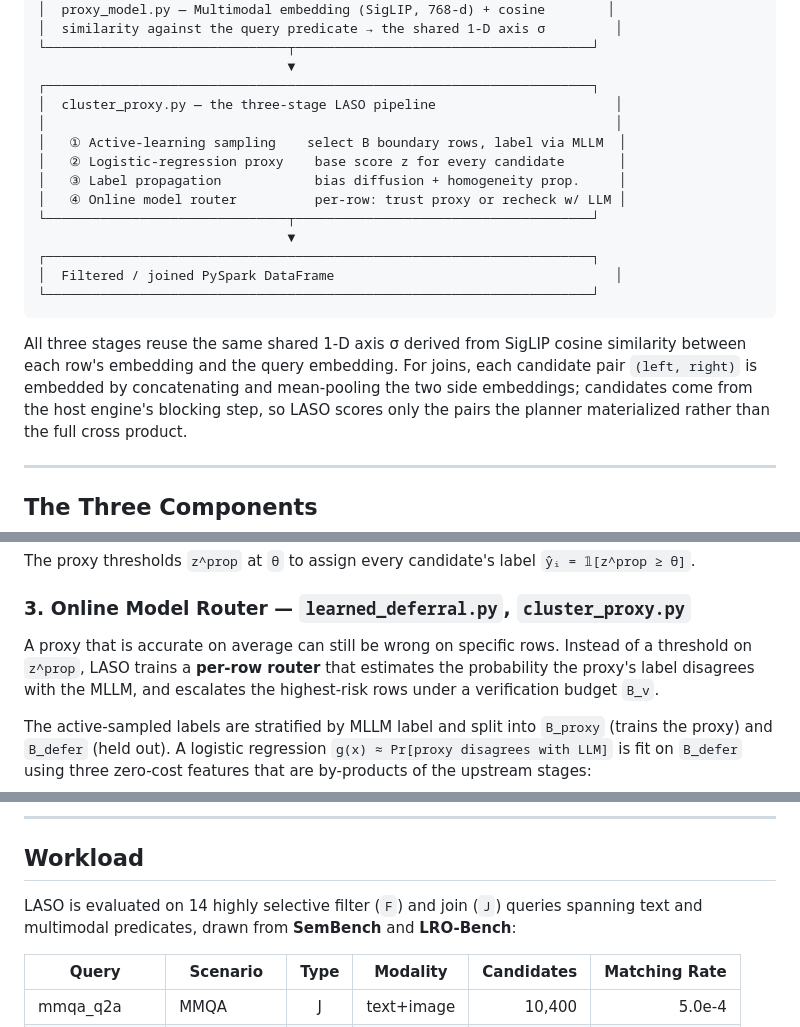
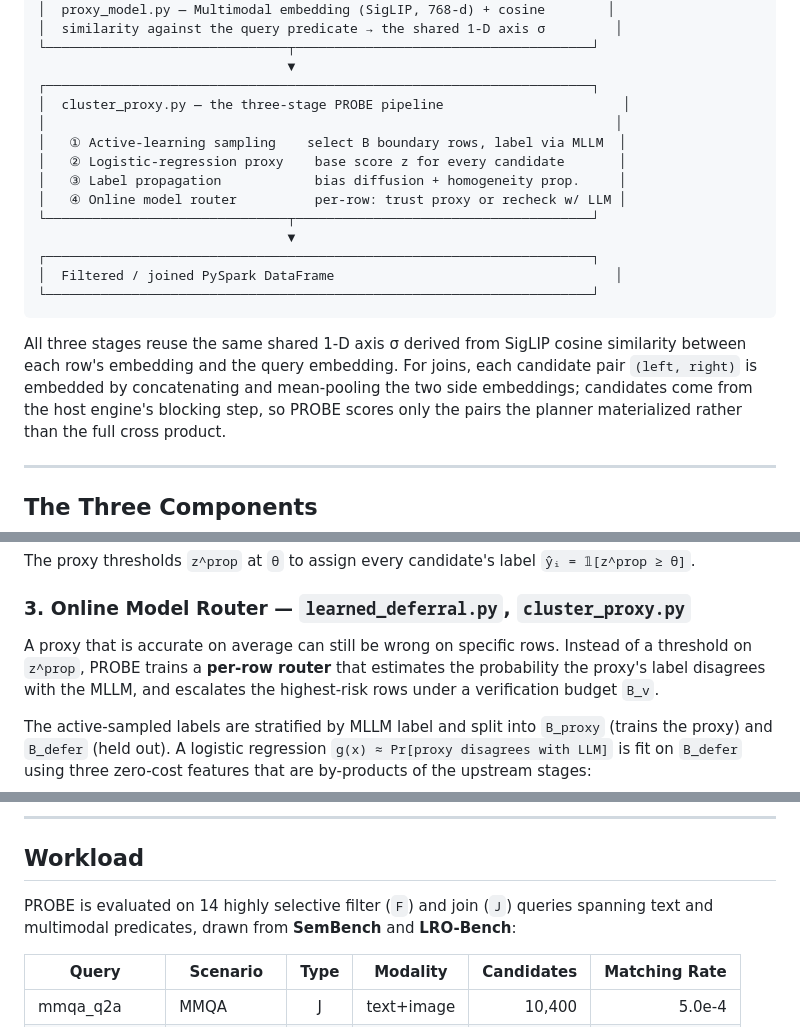
Before and after one commit to SFU-HiAccel/PROBE, a Markdown page: README.md, 3 parts joined by grey strips. GitHub-like rendering.

```diff
--- a/README.md
+++ b/README.md
@@ -45,7 +45,7 @@ from embedding similarity:
 └───────────────────────────────┬──────────────────────────────────────┘
                                 ▼
 ┌──────────────────────────────────────────────────────────────────────┐
-│  cluster_proxy.py — the three-stage LASO pipeline                       │
+│  cluster_proxy.py — the three-stage PROBE pipeline                       │
 │                                                                         │
 │   ① Active-learning sampling    select B boundary rows, label via MLLM  │
 │   ② Logistic-regression proxy    base score z for every candidate       │
@@ -61,7 +61,7 @@ from embedding similarity:
 All three stages reuse the same shared 1-D axis σ derived from SigLIP cosine similarity
 between each row's embedding and the query embedding. For joins, each candidate pair
 `(left, right)` is embedded by concatenating and mean-pooling the two side embeddings;
-candidates come from the host engine's blocking step, so LASO scores only the pairs the
+candidates come from the host engine's blocking step, so PROBE scores only the pairs the
 planner materialized rather than the full cross product.
 
 ---
@@ -115,7 +115,7 @@ The proxy thresholds `z^prop` at `θ` to assign every candidate's label `ŷᵢ =
 ### 3. Online Model Router — `learned_deferral.py`, `cluster_proxy.py`
 
 A proxy that is accurate on average can still be wrong on specific rows. Instead of a
-threshold on `z^prop`, LASO trains a **per-row router** that estimates the probability the
+threshold on `z^prop`, PROBE trains a **per-row router** that estimates the probability the
 proxy's label disagrees with the MLLM, and escalates the highest-risk rows under a
 verification budget `B_v`.
 
@@ -161,7 +161,7 @@ top-`B_v` highest-risk rows to a fresh LLM call.
 
 ## Workload
 
-LASO is evaluated on 14 highly selective filter (`F`) and join (`J`) queries spanning text
+PROBE is evaluated on 14 highly selective filter (`F`) and join (`J`) queries spanning text
 and multimodal predicates, drawn from **SemBench** and **LRO-Bench**:
 
 | Query | Scenario | Type | Modality | Candidates | Matching Rate |
```
Also changed, not shown: other parts of README.md (+51 -51 lines).
